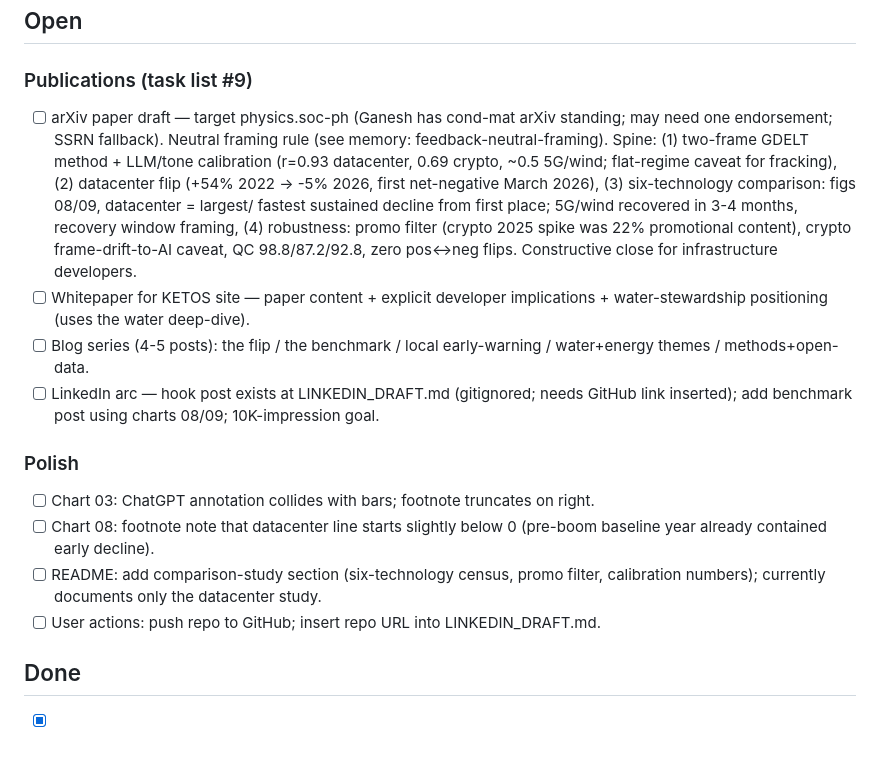
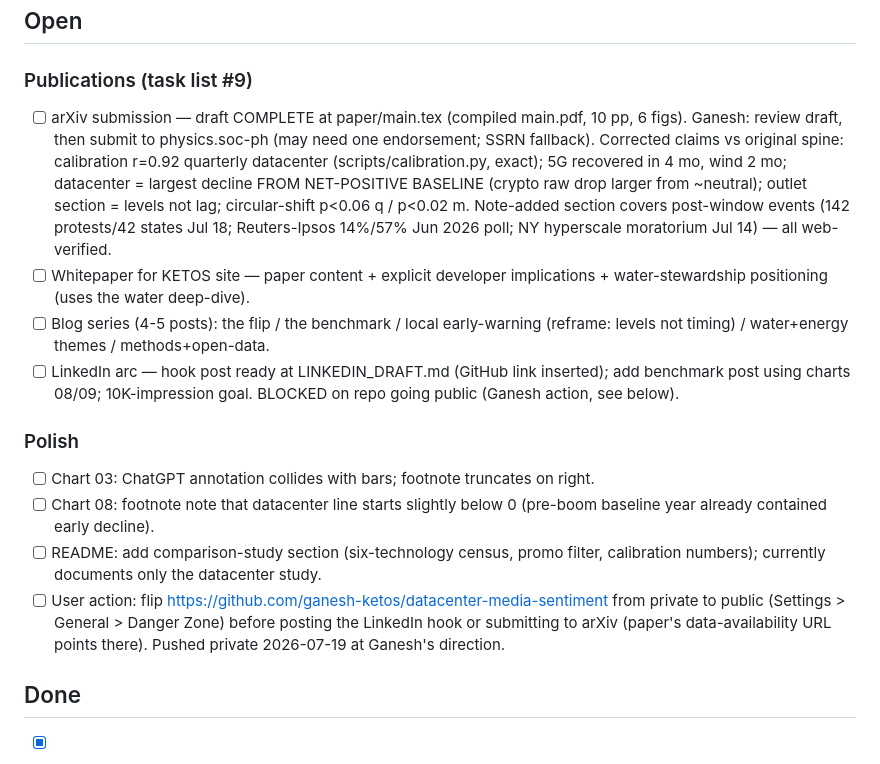
Before and after one commit to ganesh-ketos/datacenter-media-sentiment, a Markdown page: BACKLOG.md, the part around the change. Rendered like a GitHub page.

Commit message:
Backlog: paper drafted, repo pushed private; publication items updated
Co-Authored-By: Claude Fable 5 <noreply@anthropic.com>

```diff
--- a/BACKLOG.md
+++ b/BACKLOG.md
@@ -7,22 +7,22 @@ classification). All datasets validated; the publication drafting phase has not
 ## Open
 
 ### Publications (task list #9)
-- [ ] arXiv paper draft — target physics.soc-ph (Ganesh has cond-mat arXiv standing;
-      may need one endorsement; SSRN fallback). Neutral framing rule (see memory:
-      feedback-neutral-framing). Spine: (1) two-frame GDELT method + LLM/tone
-      calibration (r=0.93 datacenter, 0.69 crypto, ~0.5 5G/wind; flat-regime caveat
-      for fracking), (2) datacenter flip (+54% 2022 -> -5% 2026, first net-negative
-      March 2026), (3) six-technology comparison: figs 08/09, datacenter = largest/
-      fastest sustained decline from first place; 5G/wind recovered in 3-4 months,
-      recovery window framing, (4) robustness: promo filter (crypto 2025 spike was
-      22% promotional content), crypto frame-drift-to-AI caveat, QC 98.8/87.2/92.8,
-      zero pos<->neg flips. Constructive close for infrastructure developers.
+- [ ] arXiv submission — draft COMPLETE at paper/main.tex (compiled main.pdf, 10 pp,
+      6 figs). Ganesh: review draft, then submit to physics.soc-ph (may need one
+      endorsement; SSRN fallback). Corrected claims vs original spine: calibration
+      r=0.92 quarterly datacenter (scripts/calibration.py, exact); 5G recovered in
+      4 mo, wind 2 mo; datacenter = largest decline FROM NET-POSITIVE BASELINE
+      (crypto raw drop larger from ~neutral); outlet section = levels not lag;
+      circular-shift p<0.06 q / p<0.02 m. Note-added section covers post-window
+      events (142 protests/42 states Jul 18; Reuters-Ipsos 14%/57% Jun 2026 poll;
+      NY hyperscale moratorium Jul 14) — all web-verified.
 - [ ] Whitepaper for KETOS site — paper content + explicit developer implications +
       water-stewardship positioning (uses the water deep-dive).
-- [ ] Blog series (4-5 posts): the flip / the benchmark / local early-warning /
-      water+energy themes / methods+open-data.
-- [ ] LinkedIn arc — hook post exists at LINKEDIN_DRAFT.md (gitignored; needs GitHub
-      link inserted); add benchmark post using charts 08/09; 10K-impression goal.
+- [ ] Blog series (4-5 posts): the flip / the benchmark / local early-warning
+      (reframe: levels not timing) / water+energy themes / methods+open-data.
+- [ ] LinkedIn arc — hook post ready at LINKEDIN_DRAFT.md (GitHub link inserted);
+      add benchmark post using charts 08/09; 10K-impression goal. BLOCKED on repo
+      going public (Ganesh action, see below).
 
 ### Polish
 - [ ] Chart 03: ChatGPT annotation collides with bars; footnote truncates on right.
@@ -30,7 +30,10 @@ classification). All datasets validated; the publication drafting phase has not
       baseline year already contained early decline).
 - [ ] README: add comparison-study section (six-technology census, promo filter,
       calibration numbers); currently documents only the datacenter study.
-- [ ] User actions: push repo to GitHub; insert repo URL into LINKEDIN_DRAFT.md.
+- [ ] User action: flip https://github.com/ganesh-ketos/datacenter-media-sentiment
+      from private to public (Settings > General > Danger Zone) before posting the
+      LinkedIn hook or submitting to arXiv (paper's data-availability URL points
+      there). Pushed private 2026-07-19 at Ganesh's direction.
 
 ## Done
 - [x] Local-vs-national diffusion lag (2026-07-19) — scripts/classify_domains.py
```
